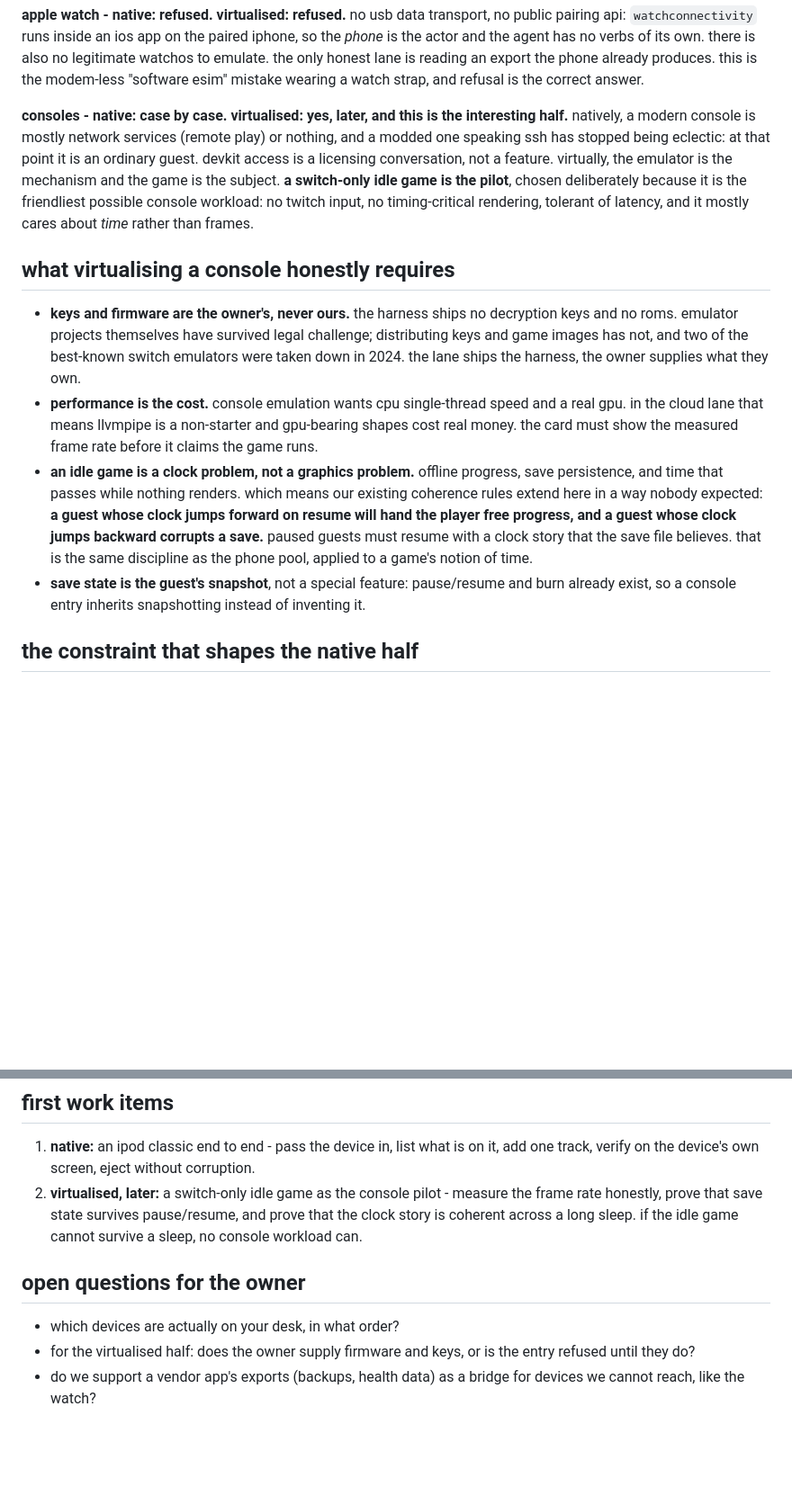
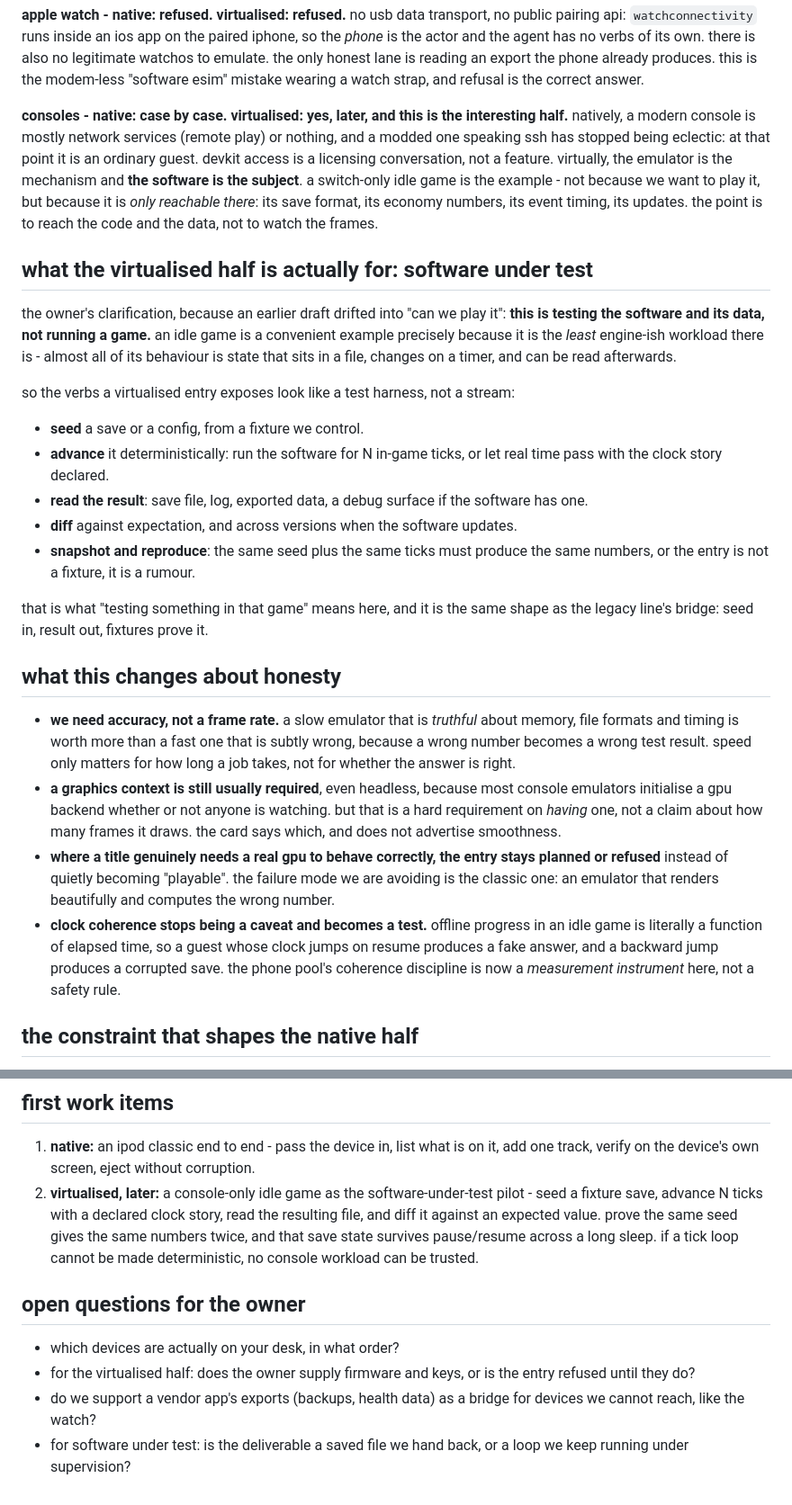
Before and after one commit to tinkrland/spawnables, a Markdown page: eclectics-readme.md, 2 parts joined by grey strips. Shown at 90% size. GitHub-like rendering; blank space fills up the shorter version.

Commit message:
reframe - software under test, not playable games

```diff
--- a/eclectics-readme.md
+++ b/eclectics-readme.md
@@ -32,14 +32,28 @@ every entry states both, with a status: **built**, **planned**, or **refused** -
 
 **consoles - native: case by case. virtualised: yes, later, and this is the interesting half.**
 natively, a modern console is mostly network services (remote play) or nothing, and a modded one speaking ssh has stopped being eclectic: at that point it is an ordinary guest. devkit access is a licensing conversation, not a feature.
-virtually, the emulator is the mechanism and the game is the subject. **a switch-only idle game is the pilot**, chosen deliberately because it is the friendliest possible console workload: no twitch input, no timing-critical rendering, tolerant of latency, and it mostly cares about *time* rather than frames.
+virtually, the emulator is the mechanism and **the software is the subject**. a switch-only idle game is the example - not because we want to play it, but because it is *only reachable there*: its save format, its economy numbers, its event timing, its updates. the point is to reach the code and the data, not to watch the frames.
 
-## what virtualising a console honestly requires
+## what the virtualised half is actually for: software under test
 
-- **keys and firmware are the owner's, never ours.** the harness ships no decryption keys and no roms. emulator projects themselves have survived legal challenge; distributing keys and game images has not, and two of the best-known switch emulators were taken down in 2024. the lane ships the harness, the owner supplies what they own.
-- **performance is the cost.** console emulation wants cpu single-thread speed and a real gpu. in the cloud lane that means llvmpipe is a non-starter and gpu-bearing shapes cost real money. the card must show the measured frame rate before it claims the game runs.
-- **an idle game is a clock problem, not a graphics problem.** offline progress, save persistence, and time that passes while nothing renders. which means our existing coherence rules extend here in a way nobody expected: **a guest whose clock jumps forward on resume will hand the player free progress, and a guest whose clock jumps backward corrupts a save.** paused guests must resume with a clock story that the save file believes. that is the same discipline as the phone pool, applied to a game's notion of time.
-- **save state is the guest's snapshot**, not a special feature: pause/resume and burn already exist, so a console entry inherits snapshotting instead of inventing it.
+the owner's clarification, because an earlier draft drifted into "can we play it": **this is testing the software and its data, not running a game.** an idle game is a convenient example precisely because it is the *least* engine-ish workload there is - almost all of its behaviour is state that sits in a file, changes on a timer, and can be read afterwards.
+
+so the verbs a virtualised entry exposes look like a test harness, not a stream:
+
+- **seed** a save or a config, from a fixture we control.
+- **advance** it deterministically: run the software for N in-game ticks, or let real time pass with the clock story declared.
+- **read the result**: save file, log, exported data, a debug surface if the software has one.
+- **diff** against expectation, and across versions when the software updates.
+- **snapshot and reproduce**: the same seed plus the same ticks must produce the same numbers, or the entry is not a fixture, it is a rumour.
+
+that is what "testing something in that game" means here, and it is the same shape as the legacy line's bridge: seed in, result out, fixtures prove it.
+
+## what this changes about honesty
+
+- **we need accuracy, not a frame rate.** a slow emulator that is *truthful* about memory, file formats and timing is worth more than a fast one that is subtly wrong, because a wrong number becomes a wrong test result. speed only matters for how long a job takes, not for whether the answer is right.
+- **a graphics context is still usually required**, even headless, because most console emulators initialise a gpu backend whether or not anyone is watching. but that is a hard requirement on *having* one, not a claim about how many frames it draws. the card says which, and does not advertise smoothness.
+- **where a title genuinely needs a real gpu to behave correctly, the entry stays planned or refused** instead of quietly becoming "playable". the failure mode we are avoiding is the classic one: an emulator that renders beautifully and computes the wrong number.
+- **clock coherence stops being a caveat and becomes a test.** offline progress in an idle game is literally a function of elapsed time, so a guest whose clock jumps on resume produces a fake answer, and a backward jump produces a corrupted save. the phone pool's coherence discipline is now a *measurement instrument* here, not a safety rule.
 
 ## the constraint that shapes the native half
 
@@ -54,10 +68,11 @@ virtually, the emulator is the mechanism and the game is the subject. **a switch
 ## first work items
 
 1. **native:** an ipod classic end to end - pass the device in, list what is on it, add one track, verify on the device's own screen, eject without corruption.
-2. **virtualised, later:** a switch-only idle game as the console pilot - measure the frame rate honestly, prove that save state survives pause/resume, and prove that the clock story is coherent across a long sleep. if the idle game cannot survive a sleep, no console workload can.
+2. **virtualised, later:** a console-only idle game as the software-under-test pilot - seed a fixture save, advance N ticks with a declared clock story, read the resulting file, and diff it against an expected value. prove the same seed gives the same numbers twice, and that save state survives pause/resume across a long sleep. if a tick loop cannot be made deterministic, no console workload can be trusted.
 
 ## open questions for the owner
 
 - which devices are actually on your desk, in what order?
 - for the virtualised half: does the owner supply firmware and keys, or is the entry refused until they do?
 - do we support a vendor app's exports (backups, health data) as a bridge for devices we cannot reach, like the watch?
+- for software under test: is the deliverable a saved file we hand back, or a loop we keep running under supervision?
```
